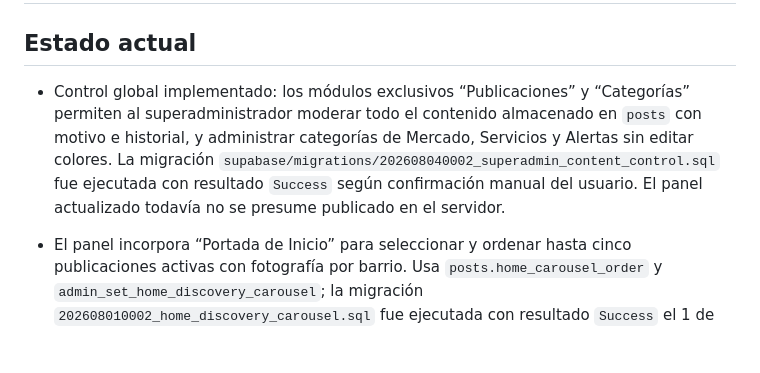
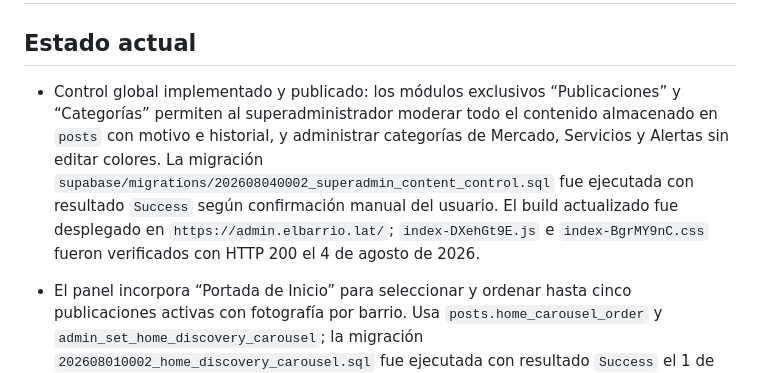
Before and after one commit to rocketcodecl/elbarrio, a Markdown page: admin-panel/ADMIN_CONTEXT.md, the part around the change. Drawn GitHub-style; blank space fills up the shorter version.

Commit message:
docs: record superadmin panel deployment

```diff
--- a/admin-panel/ADMIN_CONTEXT.md
+++ b/admin-panel/ADMIN_CONTEXT.md
@@ -2,7 +2,7 @@
 
 ## Estado actual
 
-- Control global implementado: los módulos exclusivos “Publicaciones” y “Categorías” permiten al superadministrador moderar todo el contenido almacenado en `posts` con motivo e historial, y administrar categorías de Mercado, Servicios y Alertas sin editar colores. La migración `supabase/migrations/202608040002_superadmin_content_control.sql` fue ejecutada con resultado `Success` según confirmación manual del usuario. El panel actualizado todavía no se presume publicado en el servidor.
+- Control global implementado y publicado: los módulos exclusivos “Publicaciones” y “Categorías” permiten al superadministrador moderar todo el contenido almacenado en `posts` con motivo e historial, y administrar categorías de Mercado, Servicios y Alertas sin editar colores. La migración `supabase/migrations/202608040002_superadmin_content_control.sql` fue ejecutada con resultado `Success` según confirmación manual del usuario. El build actualizado fue desplegado en `https://admin.elbarrio.lat/`; `index-DXehGt9E.js` e `index-BgrMY9nC.css` fueron verificados con HTTP 200 el 4 de agosto de 2026.
 
 - El panel incorpora “Portada de Inicio” para seleccionar y ordenar hasta cinco publicaciones activas con fotografía por barrio. Usa `posts.home_carousel_order` y `admin_set_home_discovery_carousel`; la migración `202608010002_home_discovery_carousel.sql` fue ejecutada con resultado `Success` el 1 de agosto de 2026 y una consulta remota confirmó la columna y la protección de la RPC.
 - El panel incorpora “Invitaciones” con registros iniciados, vecinos territorialmente verificados, conversión e insignias Conector por barrio. Usa `admin_list_neighbor_invite_metrics`; la migración `202607310003_neighbor_invites.sql` fue ejecutada con resultado `Success` el 31 de julio de 2026 y el módulo está publicado.
```
Also changed, not shown: AI_CONTEXT.md (+1 -1 lines).
